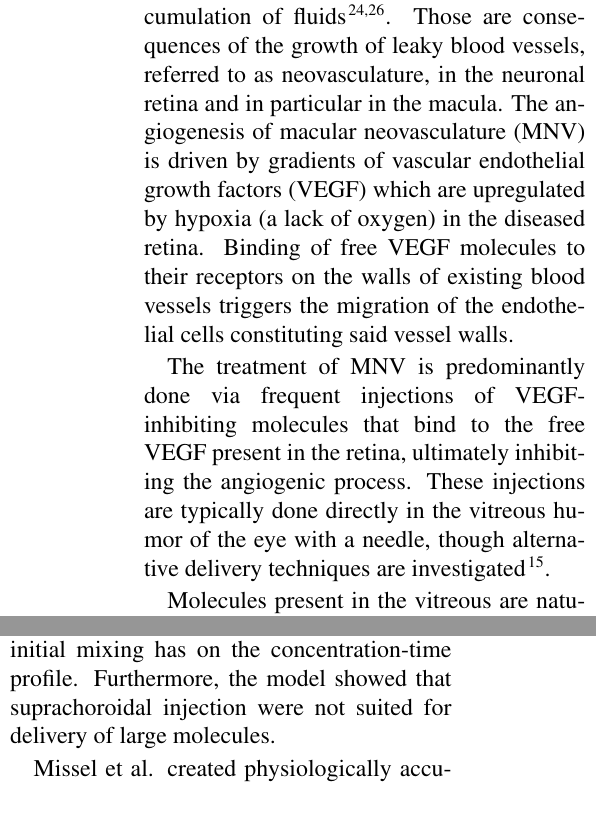
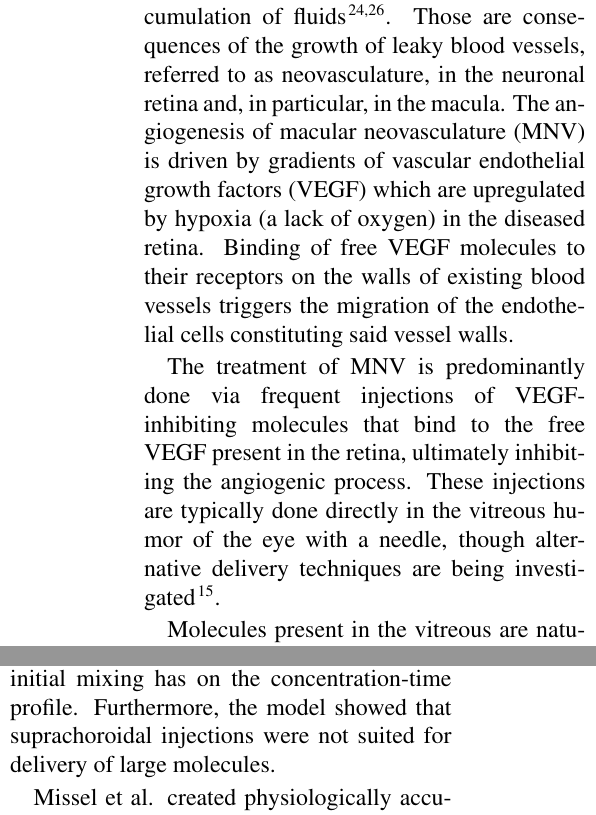
Before and after one commit to remihndz/Review-Paper-Progress-in-Biomedical-Engineering, a LaTeX document (5_Haemodynamics_nAMD_DR/Anti-VEGF/Anti-VEGF.tex): two parts of the columns of pages 1 and 2 of 6, joined at a grey line, cut so that both start at the same text. Compiled offline with pdfLaTeX.

Commit message:
Corrected some typos.

```diff
--- a/5_Haemodynamics_nAMD_DR/Anti-VEGF/Anti-VEGF.tex
+++ b/5_Haemodynamics_nAMD_DR/Anti-VEGF/Anti-VEGF.tex
@@ -22,12 +23,12 @@
 \subsection*{Anti-vascular endothelial growth factor inhibitors therapy}
 
 In proliferative DR and nAMD, loss of sight is linked to detachment of the retina and accumulation of fluids~\cite{Roberts_2020, Waldstein_2016}.
-Those are consequences of the growth of leaky blood vessels, referred to as neovasculature, in the neuronal retina and in particular in the macula.
+Those are consequences of the growth of leaky blood vessels, referred to as neovasculature, in the neuronal retina and, in particular, in the macula.
 The angiogenesis of macular neovasculature (MNV) is driven by gradients of vascular endothelial growth factors (VEGF) which are upregulated by hypoxia (a lack of oxygen) in the diseased retina.
 Binding of free VEGF molecules to their receptors on the walls of existing blood vessels triggers the migration of the endothelial cells constituting said vessel walls.
 
 The treatment of MNV is predominantly done via frequent injections of VEGF-inhibiting molecules that bind to the free VEGF present in the retina, ultimately inhibiting the angiogenic process.
-These injections are typically done directly in the vitreous humor of the eye with a needle, though alternative delivery techniques are investigated~\cite{Kim2021}.
+These injections are typically done directly in the vitreous humor of the eye with a needle, though alternative delivery techniques are being investigated~\cite{Kim2021}.
 
 Molecules present in the vitreous are naturally eliminated through the aqueous humour flow, referred to as the anterior clearance route.
 The posterior clearance route refers to clearance through the choroidal circulation.
@@ -85,7 +86,7 @@ Some of these models are reviewed here and a comprehensive review of those model
 
 Zhang et al. used a simplified three-dimensional representation of the vitreous and the retina to investigate the distribution of molecules injected in the vitreous or under the choroid~\cite{Zhang_2018}.
 Their results support the well-mixed hypothesis of intravitreally injected molecules by showing the small effect the initial mixing has on the concentration-time profile.
-Furthermore, the model showed that suprachoroidal injection were not suited for delivery of large molecules.
+Furthermore, the model showed that suprachoroidal injections were not suited for delivery of large molecules.
 
 Missel et al. created physiologically accurate three-dimensional geometries of the rabbit, monkey and human eyes to investigate the effect of inter-species structural differences on drug clearance~\cite{Missel_2012}.
 They demonstrated the importance of the canal of Petit in the clearance of substances from the aqueous humor, particularly for molecules with slow diffusivity.
```
Also changed, not shown: 5_Haemodynamics_nAMD_DR/Anti-VEGF/Anti-VEGF.tex (1 more changed lines).
